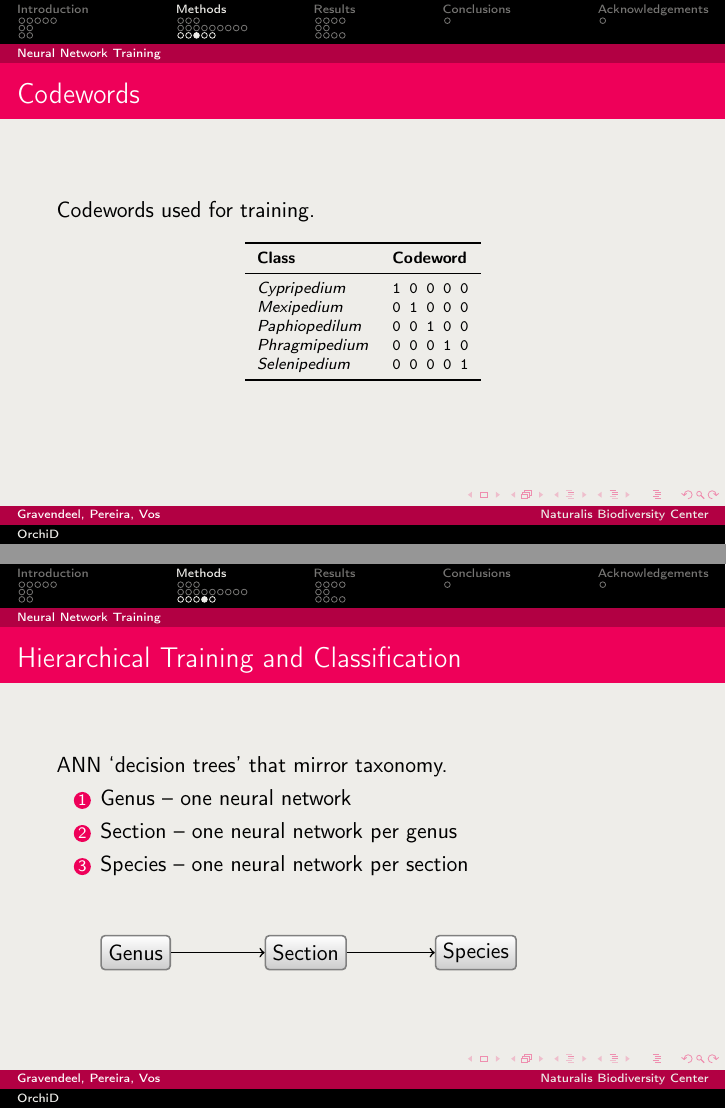
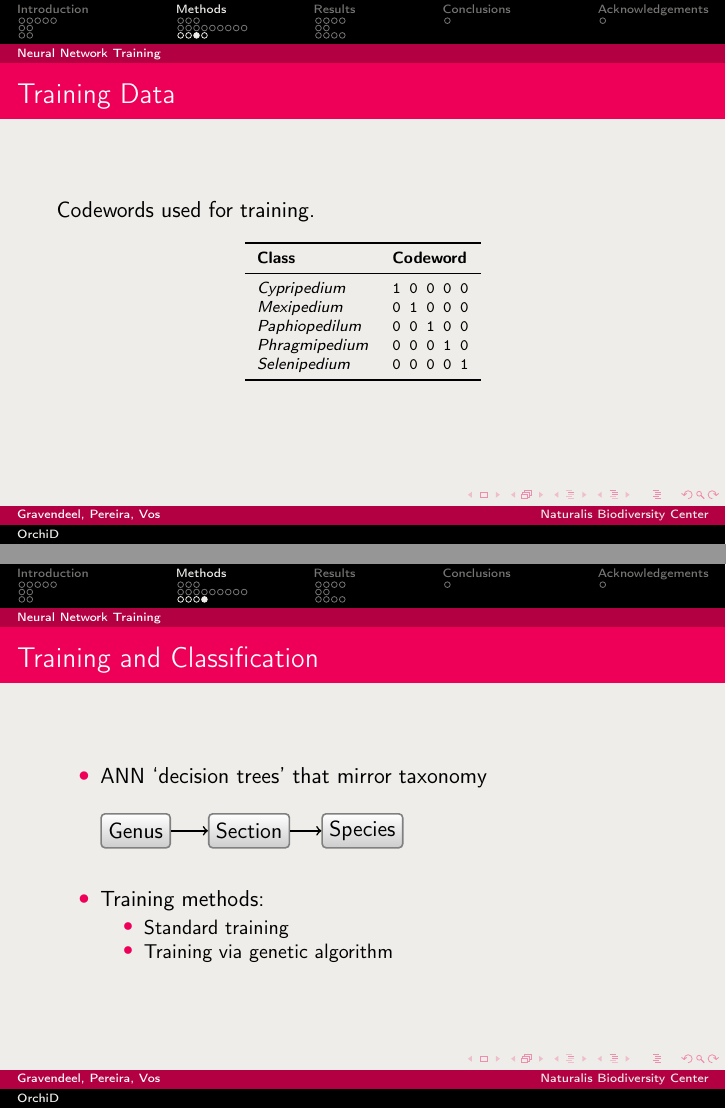
Before and after one commit to figure002/orchid-presentation, LaTeX slides (orchid.tex): pages 30 and 31 of 48 before the commit and pages 30 and 31 of 47 after it, joined at a grey line. Compiled offline with pdfLaTeX.

Commit message:
Updated some asthetics

```diff
--- a/orchid.tex
+++ b/orchid.tex
@@ -56,7 +56,7 @@
   Naturalis Biodiversity Center, The Netherlands
 }
 
-\date{November 15, 2014}
+\date{October 23, 2014}
 
 \subject{Bioinformatics}
 
@@ -441,7 +443,7 @@
     \end{frame}
 
     \begin{frame}
-        \frametitle{Codewords}
+        \frametitle{Training Data}
 
         Codewords used for training.
 
@@ -463,18 +465,12 @@
     \end{frame}
 
     \begin{frame}
-        \frametitle{Hierarchical Training and Classification}
+        \frametitle{Training and Classification}
 
-        ANN `decision trees' that mirror taxonomy.
+        \begin{itemize}
+            \item ANN `decision trees' that mirror taxonomy{\newline}
 
-        \begin{enumerate}
-            \item Genus -- one neural network
-            \item Section -- one neural network per genus
-            \item Species -- one neural network per section
-
-            \vspace{10 mm}
-
-            \begin{tikzpicture}[node distance=3cm,
+            \begin{tikzpicture}[node distance=2cm,
                                 thick,
                                 rounded corners=2pt]
                 \tikzstyle{box}=[rectangle,
@@ -490,15 +486,14 @@
                 \draw[->] (genus) -- (section);
                 \draw[->] (section) -- (species);
             \end{tikzpicture}
-        \end{enumerate}
-    \end{frame}
 
-    \begin{frame}
-        \frametitle{Training Methods}
+            \vspace{5 mm}
 
-        \begin{itemize}
-            \item Standard training
-            \item Training via genetic algorithm
+        \item Training methods:
+            \begin{itemize}
+                \item Standard training
+                \item Training via genetic algorithm
+            \end{itemize}
         \end{itemize}
     \end{frame}
 
```
Also changed, not shown: orchid.tex (6 more changed lines).
